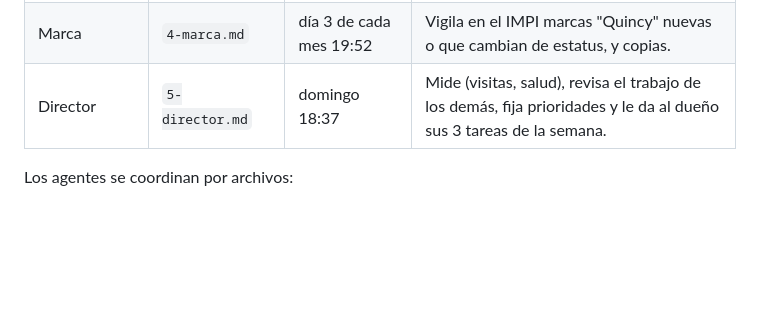
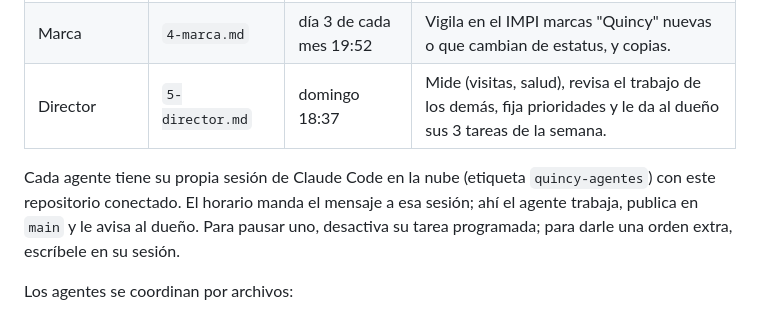
Before and after one commit to Alexsnri/README, a Markdown page: quincy/agentes/README.md, the part around the change. Rendered like a GitHub page; blank space fills up the shorter version.

Commit message:
Quincy agents: document how the scheduled sessions work
Co-Authored-By: Claude Opus 5.5 <noreply@anthropic.com>
Claude-Session: https://claude.ai/code/session_01L5HExy6ptqoxXzRkk7L8av

```diff
--- a/quincy/agentes/README.md
+++ b/quincy/agentes/README.md
@@ -11,6 +11,10 @@ notificación corta al dueño.
 | Contenido | `3-contenido.md` | jueves 20:26 | Mantiene siempre 2 semanas de reels, posts y carruseles listos para programar. |
 | Marca | `4-marca.md` | día 3 de cada mes 19:52 | Vigila en el IMPI marcas "Quincy" nuevas o que cambian de estatus, y copias. |
 | Director | `5-director.md` | domingo 18:37 | Mide (visitas, salud), revisa el trabajo de los demás, fija prioridades y le da al dueño sus 3 tareas de la semana. |
+
+Cada agente tiene su propia sesión de Claude Code en la nube (etiqueta `quincy-agentes`) con este repositorio conectado.
+El horario manda el mensaje a esa sesión; ahí el agente trabaja, publica en `main` y le avisa al dueño.
+Para pausar uno, desactiva su tarea programada; para darle una orden extra, escríbele en su sesión.
 
 Los agentes se coordinan por archivos:
 
```
